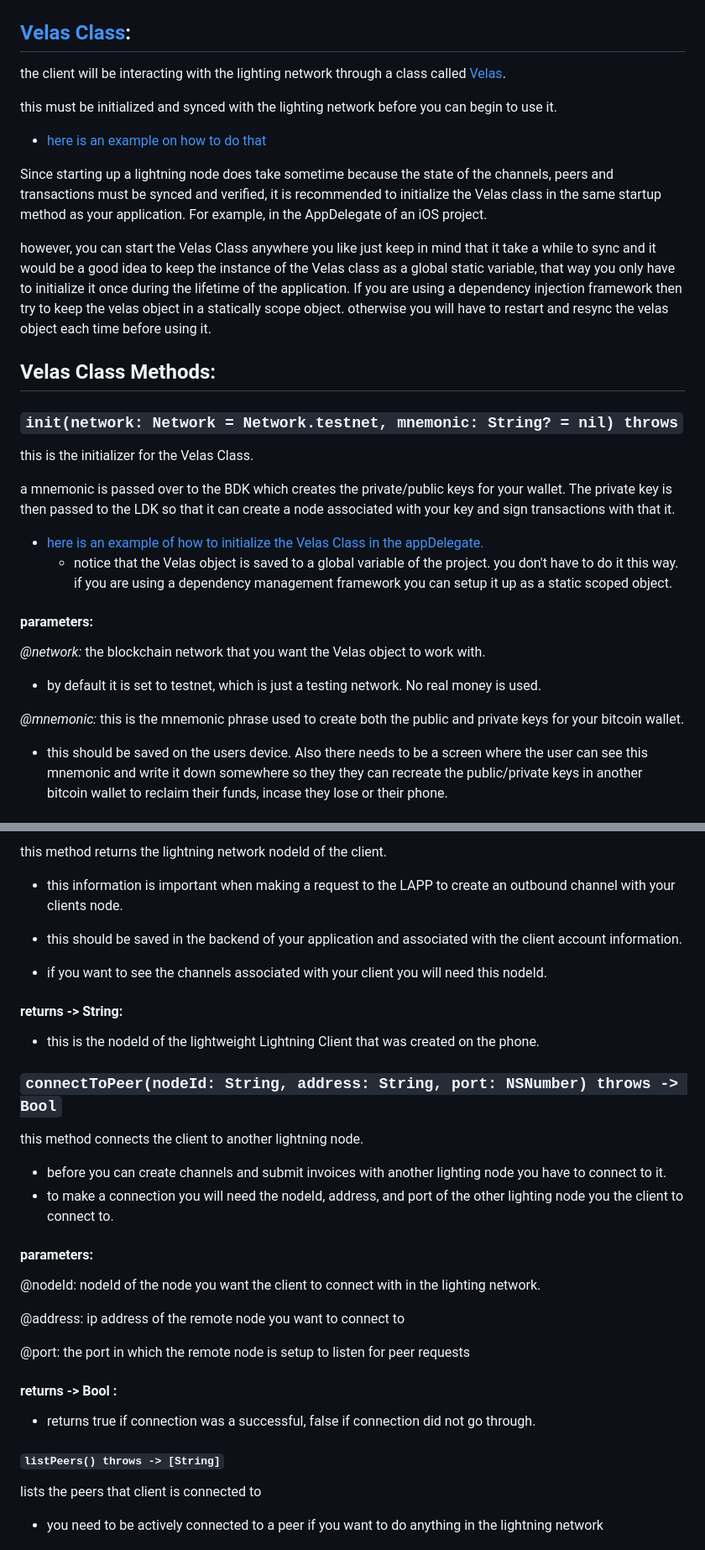
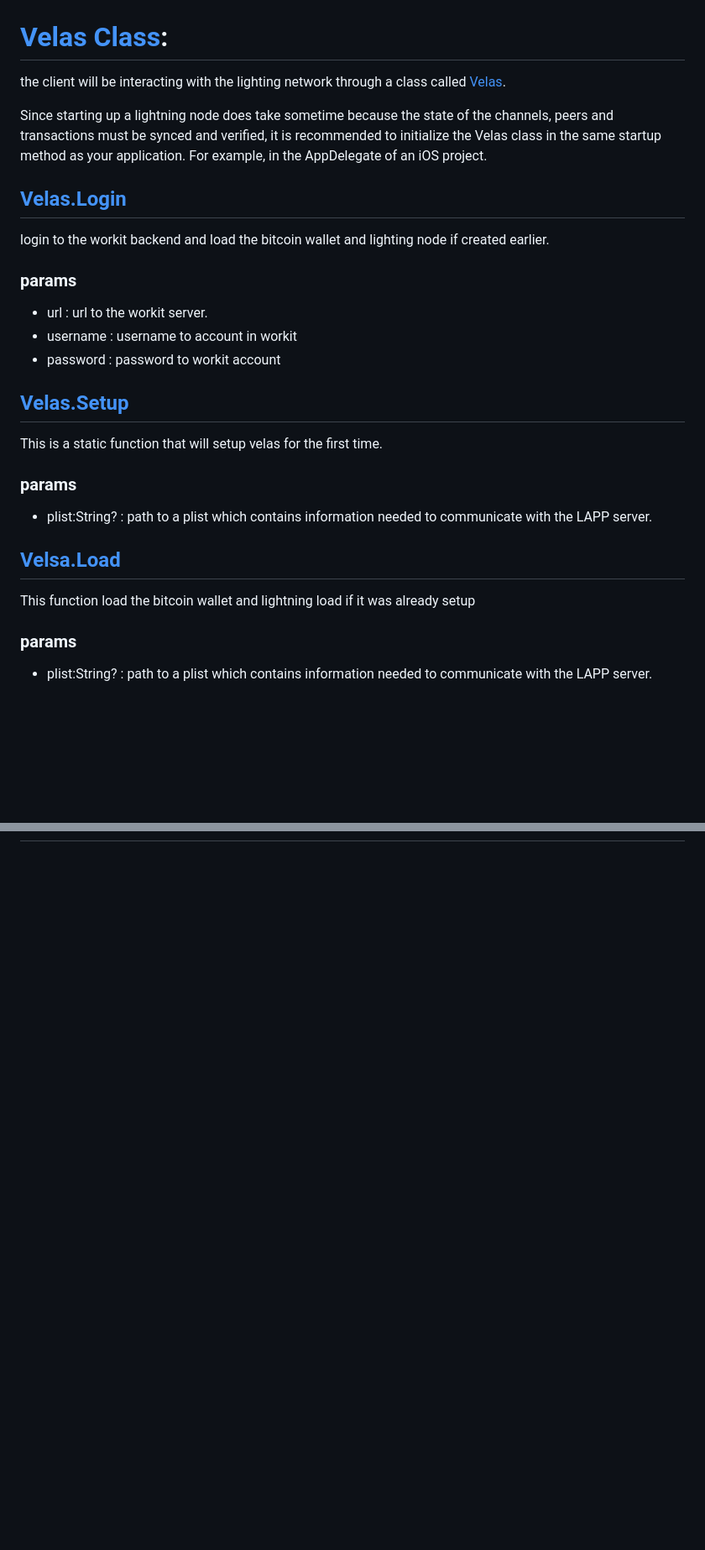
Before and after one commit to diegovelascommerce/VelasLightning, a Markdown page: README.md, 2 parts joined by grey strips. Shown: that part at 84% size. Rendered like a GitHub page; blank space fills up the shorter version.

```diff
--- a/README.md
+++ b/README.md
@@ -30,35 +30,33 @@ here are some videos demoing how the Velas Lightning Example Project works
 - here is an illustration of the ideal way to have the client communicate with the REST API/LAPP
 ![](client_to_backend_to_lapp.png)
 
-## [Velas Class](https://github.com/diegovelascommerce/VelasLightning/blob/main/VelasLightningFramework/VelasLightningFramework/Velas.swift):
+# [Velas Class](https://github.com/diegovelascommerce/VelasLightning/blob/main/VelasLightningFramework/VelasLightningFramework/Velas.swift):
 
 the client will be interacting with the lighting network through a class called [Velas](https://github.com/diegovelascommerce/VelasLightning/blob/7cec361affe799d883b0ac9afa6ad4f93c2701ed/VelasLightningFramework/VelasLightningFramework/Velas.swift#L7).
 
-this must be initialized and synced with the lighting network before you can begin to use it.
-- [here is an example on how to do that](https://github.com/diegovelascommerce/VelasLightning/blob/7cec361affe799d883b0ac9afa6ad4f93c2701ed/VelasLightningExample/VelasLightningExample/AppDelegate.swift#L22)
-
 Since starting up a lightning node does take sometime because the state of the channels, peers and transactions must be synced and verified,  it is recommended to initialize the Velas class in the same startup method as your application. For example, in the AppDelegate of an iOS project.
 
-however, you can start the Velas Class anywhere you like just keep in mind that it take a while to sync and it would be a good idea to keep the instance of the Velas class as a global static variable, that way you only have to initialize it once during the lifetime of the application.  If you are using a dependency injection framework then try to keep the velas object in a statically scope object.  otherwise you will have to restart and resync the velas object each time before using it.
+## [Velas.Login](https://github.com/diegovelascommerce/VelasLightning/blob/70b67d025a7723794f181c100bca5338816b3fca/VelasLightningFramework/VelasLightningFramework/Velas.swift#L23)
 
-## Velas Class Methods:
+login to the workit backend and load the bitcoin wallet and lighting node if created earlier.
 
-### `init(network: Network = Network.testnet, mnemonic: String? = nil) throws`
+### params
+- url : url to the workit server.
+- username : username to account in workit
+- password : password to workit account
 
-this is the initializer for the Velas Class.
+## [Velas.Setup](https://github.com/diegovelascommerce/VelasLightning/blob/70b67d025a7723794f181c100bca5338816b3fca/VelasLightningFramework/VelasLightningFramework/Velas.swift#L89)
 
-a mnemonic is passed over to the BDK which creates the private/public keys for your wallet.  The private key is then passed to the LDK so that it can create a node associated with your key and sign transactions with that it.
+This is a static function that will setup velas for the first time.
 
-- [here is an example of how to initialize the Velas Class in the appDelegate.](https://github.com/diegovelascommerce/VelasLightning/blob/9fe0f7e9275c5ffad363829773bd2bceb091cd3d/VelasLightningExample/VelasLightningExample/AppDelegate.swift#L22)
-    - notice that the Velas object is saved to a global variable of the project.
-you don't have to do it this way.  if you are using a dependency management framework you can setup it up as a static scoped object.
+### params
+- plist:String? : path to a plist which contains information needed to communicate with the LAPP server.
 
-#### parameters:
-*@network:* the blockchain network that you want the Velas object to work with.
-  - by default it is set to testnet, which is just a testing network.  No real money is used.
+## [Velsa.Load](https://github.com/diegovelascommerce/VelasLightning/blob/70b67d025a7723794f181c100bca5338816b3fca/VelasLightningFramework/VelasLightningFramework/Velas.swift#L53)
 
-*@mnemonic:* this is the mnemonic phrase used to create both the public and private keys for your bitcoin wallet.
+This function load the bitcoin wallet and lightning load if it was already setup
 
-- this should be saved on the users device. Also there needs to be a screen where the user can see this mnemonic and write it down somewhere so they they can recreate the public/private keys in another bitcoin wallet to reclaim their funds, incase they lose or their phone.
+### params
+- plist:String? : path to a plist which contains information needed to communicate with the LAPP server.
 
 
@@ -66,33 +64 @@ you don't have to do it this way.  if you are using a dependency management fram
 
-this method returns the lightning network nodeId of the client.
-
-- this information is important when making a request to the LAPP to create an outbound channel with your clients node.
-
-- this should be saved in the backend of your application and associated with the client account information.
-- if you want to see the channels associated with your client you will need this nodeId.
-
-#### returns -> String:
-
-- this is the nodeId of the lightweight Lightning Client that was created on the phone.
-
-### `connectToPeer(nodeId: String, address: String, port: NSNumber) throws -> Bool`
-
-this method connects the client to another lightning node.
-  - before you can create channels and submit invoices with another lighting node you have to connect to it.
-  - to make a connection you will need the nodeId, address, and port of the other lighting node you the client to connect to.
-
-#### parameters:
-@nodeId: nodeId of the node you want the client to connect with in the lighting network.
-
-@address:  ip address of the remote node you want to connect to
-
-@port: the port in which the remote node is setup to listen for peer requests
-
-#### returns -> Bool :
-- returns true if connection was a successful, false if connection did not go through.
-
-#### `listPeers() throws -> [String]`
-
-lists the peers that client is connected to
-- you need to be actively connected to a peer if you want to do anything in the lightning network
-
```
Also changed, not shown: other parts of README.md (+51 -35 lines).
